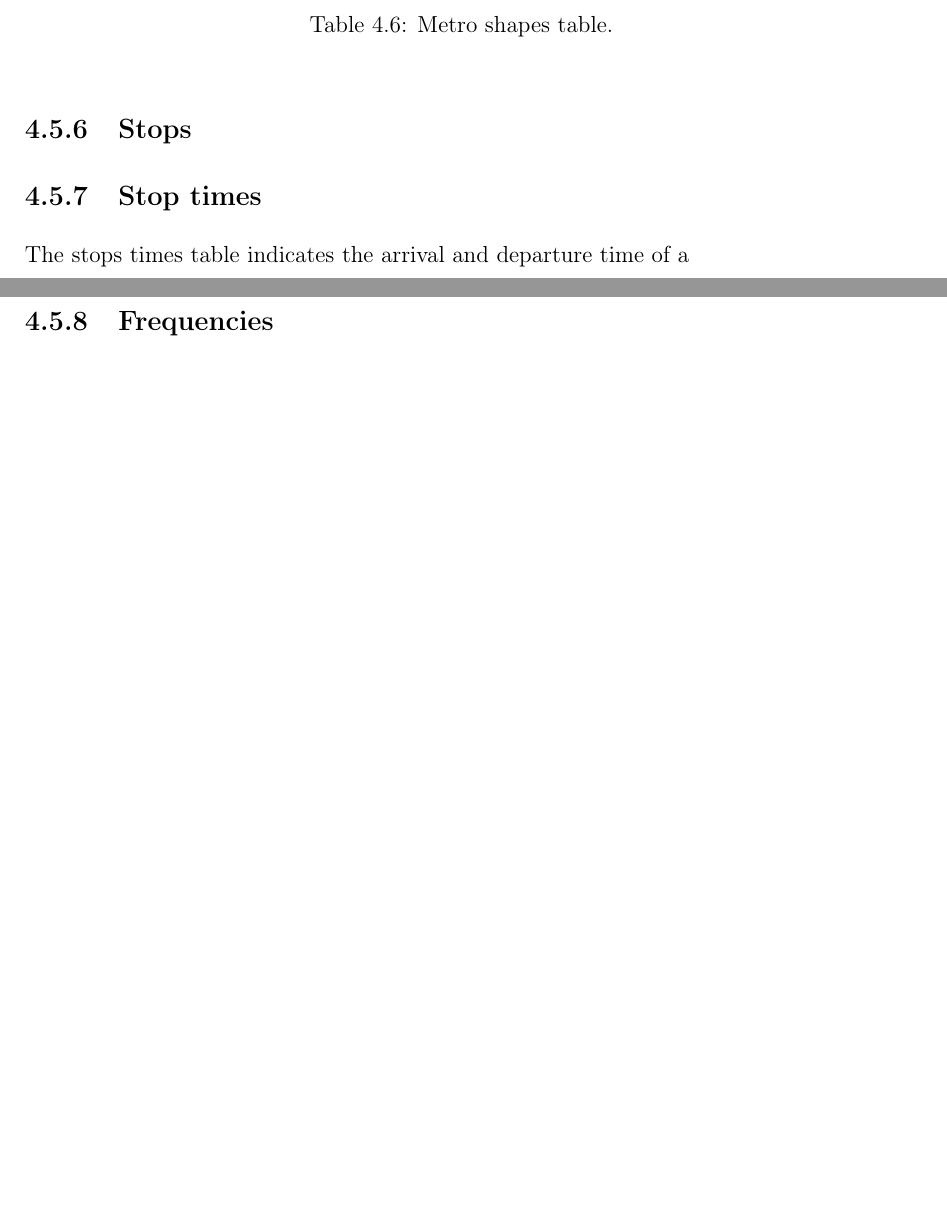
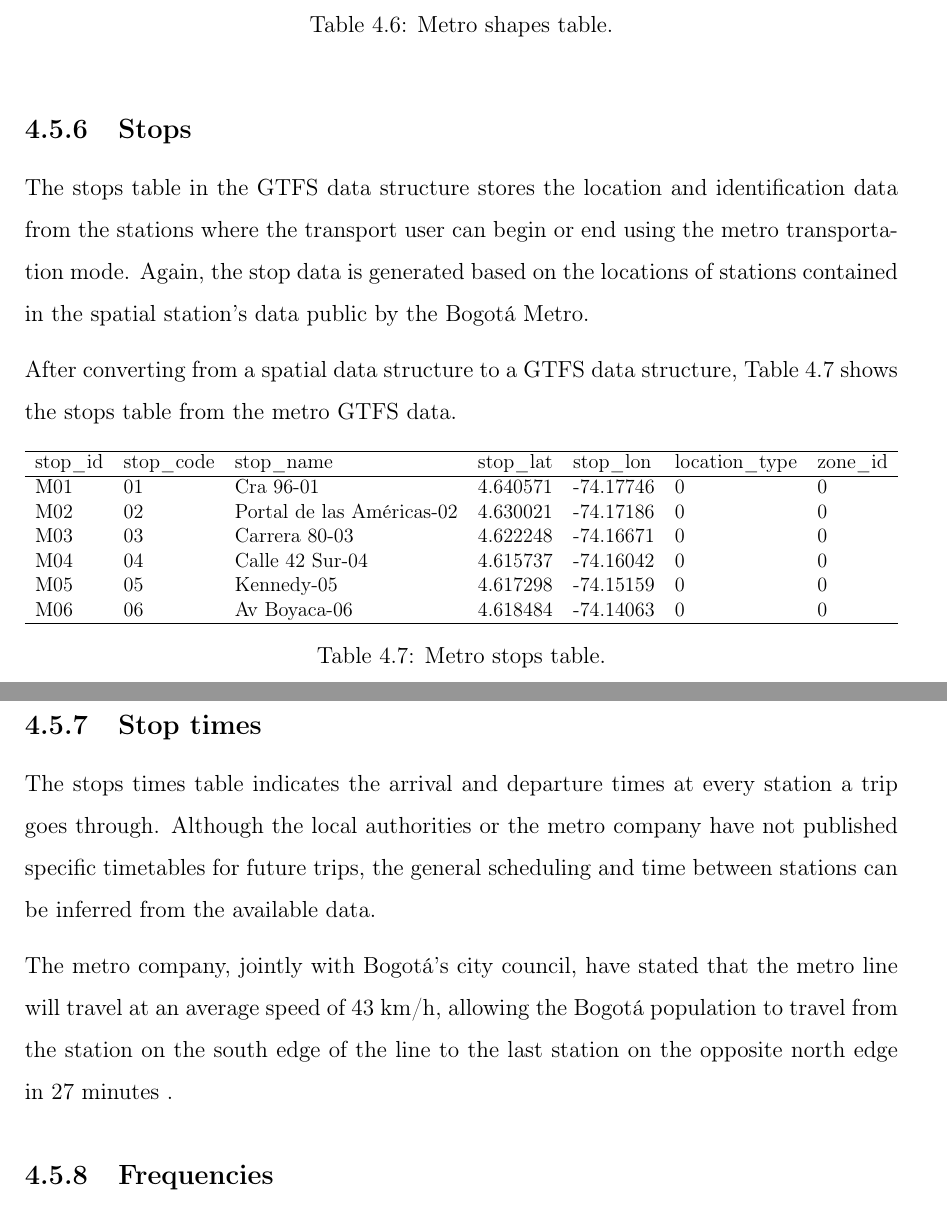
Before and after one commit to rpoandres/MSc_USS_Dissertation, a LaTeX thesis (Main.tex): two parts of pages 43 and 44 of 55, joined at a grey line, cut so that both start at the same text, the shorter picture padded with empty space. Compiled offline with pdfLaTeX.

Commit message:
Updates from Overleaf

```diff
--- a/Main.tex
+++ b/Main.tex
@@ -806,11 +806,36 @@ M1\_001 & 31.84 & -74.06051 & 4.667098 &   6 \\
 
 \subsection{Stops}
 
+The stops table in the GTFS data structure stores the location and identification data from the stations where the transport user can begin or end using the metro transportation mode. Again, the stop data is generated based on the locations of stations contained in the spatial station's data public by the Bogotá Metro.
 
+After converting from a spatial data structure to a GTFS data structure, Table \ref{tab:Metro_Stops} shows the stops table from the metro GTFS data.
+
+\begin{table}[ht]
+\centering
+\resizebox{\textwidth}{!}{%
+\begin{tabular}{lllllll}
+  \hline
+stop\_id & stop\_code & stop\_name & stop\_lat & stop\_lon & location\_type & zone\_id \\
+  \hline
+M01 & 01 & Cra 96-01 & 4.640571 & -74.17746 & 0 & 0 \\
+M02 & 02 & Portal de las Américas-02 & 4.630021 & -74.17186 & 0 & 0 \\
+M03 & 03 & Carrera 80-03 & 4.622248 & -74.16671 & 0 & 0 \\
+M04 & 04 & Calle 42 Sur-04 & 4.615737 & -74.16042 & 0 & 0 \\
+M05 & 05 & Kennedy-05 & 4.617298 & -74.15159 & 0 & 0 \\
+M06 & 06 & Av Boyaca-06 & 4.618484 & -74.14063 & 0 & 0 \\
+   \hline
+\end{tabular}}
+\caption{Metro stops table.}
+\label{tab:Metro_Stops}
+\end{table}
 
 \subsection{Stop times}
 
-The stops times table indicates the arrival and departure time of a
+The stops times table indicates the arrival and departure times at every station a trip goes through. Although the local authorities or the metro company have not published specific timetables for future trips, the general scheduling and time between stations can be inferred from the available data.
+
+The metro company, jointly with Bogotá's city council, have stated that the metro line will travel at an average speed of 43 km/h, allowing the Bogotá population to travel from the station on the south edge of the line to the last station on the opposite north edge in 27 minutes .
+
+
 
 
 \subsection{Frequencies}
```
Also changed, not shown: Main.tex (4 more changed lines).
